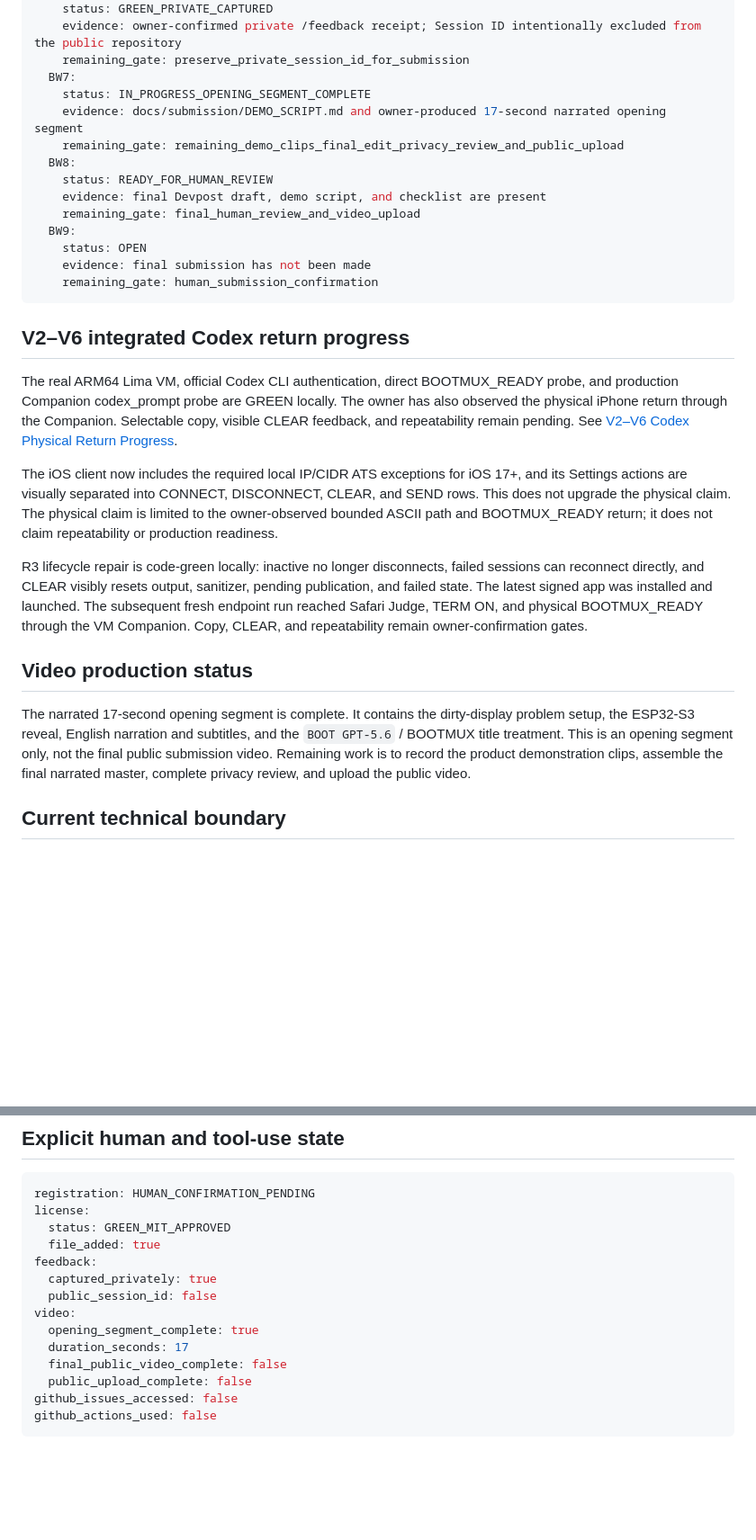
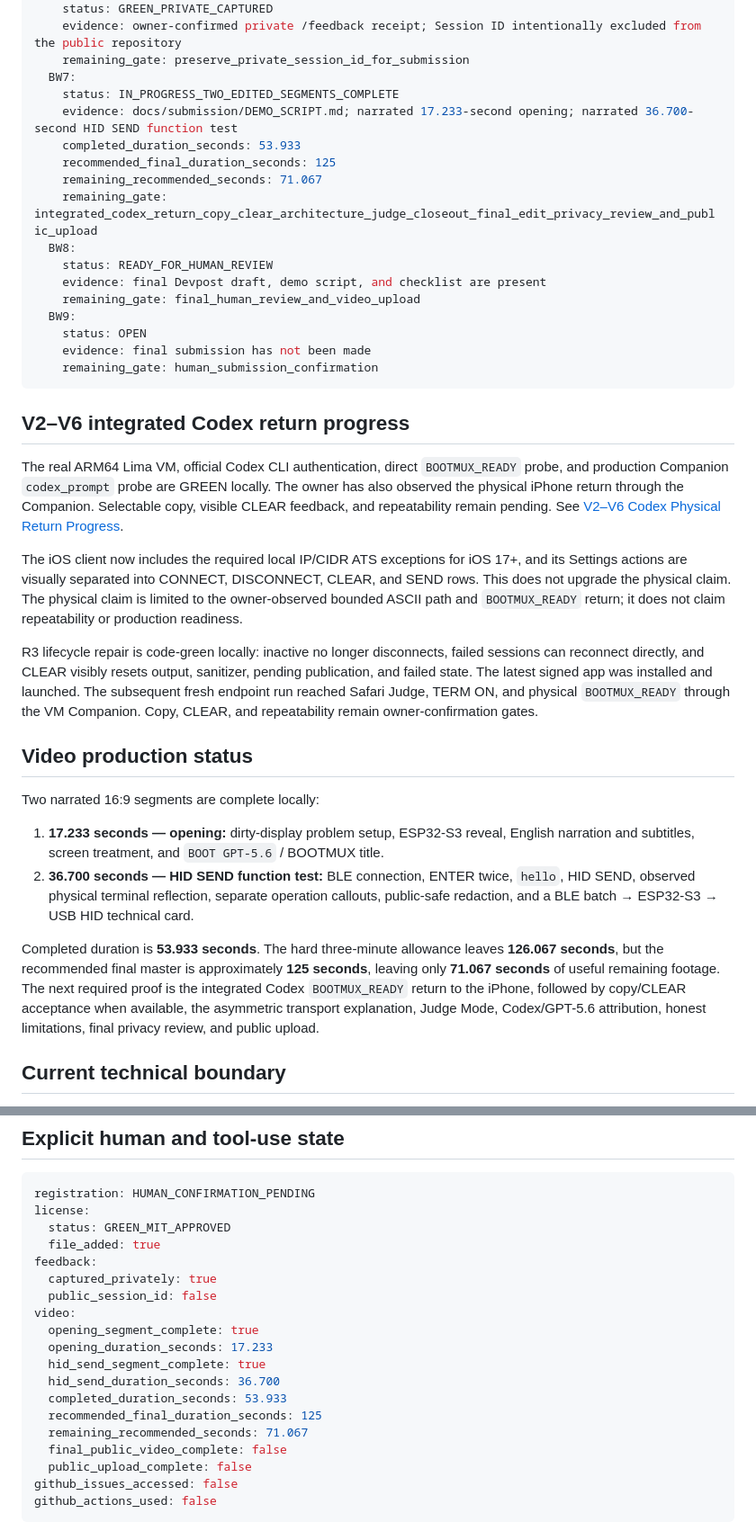
Before and after one commit to oxcandy-lgtm/BOOTMUX, a Markdown page: docs/submission/BUILD_WEEK_STATUS.md, 2 parts joined by grey strips. Shown at 90% size. Drawn GitHub-style; blank space fills up the shorter version.

Commit message:
docs: mark HID SEND segment complete and track remaining video budget

```diff
--- a/docs/submission/BUILD_WEEK_STATUS.md
+++ b/docs/submission/BUILD_WEEK_STATUS.md
@@ -52,9 +52,12 @@ gates:
     evidence: owner-confirmed private /feedback receipt; Session ID intentionally excluded from the public repository
     remaining_gate: preserve_private_session_id_for_submission
   BW7:
-    status: IN_PROGRESS_OPENING_SEGMENT_COMPLETE
-    evidence: docs/submission/DEMO_SCRIPT.md and owner-produced 17-second narrated opening segment
-    remaining_gate: remaining_demo_clips_final_edit_privacy_review_and_public_upload
+    status: IN_PROGRESS_TWO_EDITED_SEGMENTS_COMPLETE
+    evidence: docs/submission/DEMO_SCRIPT.md; narrated 17.233-second opening; narrated 36.700-second HID SEND function test
+    completed_duration_seconds: 53.933
+    recommended_final_duration_seconds: 125
+    remaining_recommended_seconds: 71.067
+    remaining_gate: integrated_codex_return_copy_clear_architecture_judge_closeout_final_edit_privacy_review_and_public_upload
   BW8:
     status: READY_FOR_HUMAN_REVIEW
     evidence: final Devpost draft, demo script, and checklist are present
@@ -68,7 +71,7 @@ gates:
 ## V2–V6 integrated Codex return progress
 
 The real ARM64 Lima VM, official Codex CLI authentication, direct
-BOOTMUX_READY probe, and production Companion codex_prompt probe are GREEN
+`BOOTMUX_READY` probe, and production Companion `codex_prompt` probe are GREEN
 locally. The owner has also observed the physical iPhone return through the
 Companion. Selectable copy, visible CLEAR feedback, and repeatability remain
 pending. See
@@ -78,18 +81,23 @@ The iOS client now includes the required local IP/CIDR ATS exceptions for
 iOS 17+, and its Settings actions are visually separated into CONNECT,
 DISCONNECT, CLEAR, and SEND rows. This does not upgrade the physical claim.
 The physical claim is limited to the owner-observed bounded ASCII path and
-BOOTMUX_READY return; it does not claim repeatability or production readiness.
+`BOOTMUX_READY` return; it does not claim repeatability or production readiness.
 
 R3 lifecycle repair is code-green locally: inactive no longer disconnects,
 failed sessions can reconnect directly, and CLEAR visibly resets output,
 sanitizer, pending publication, and failed state. The latest signed app was
 installed and launched. The subsequent fresh endpoint run reached Safari
-Judge, TERM ON, and physical BOOTMUX_READY through the VM Companion. Copy,
+Judge, TERM ON, and physical `BOOTMUX_READY` through the VM Companion. Copy,
 CLEAR, and repeatability remain owner-confirmation gates.
 
 ## Video production status
 
-The narrated 17-second opening segment is complete. It contains the dirty-display problem setup, the ESP32-S3 reveal, English narration and subtitles, and the `BOOT GPT-5.6` / BOOTMUX title treatment. This is an opening segment only, not the final public submission video. Remaining work is to record the product demonstration clips, assemble the final narrated master, complete privacy review, and upload the public video.
+Two narrated 16:9 segments are complete locally:
+
+1. **17.233 seconds — opening:** dirty-display problem setup, ESP32-S3 reveal, English narration and subtitles, screen treatment, and `BOOT GPT-5.6` / BOOTMUX title.
+2. **36.700 seconds — HID SEND function test:** BLE connection, ENTER twice, `hello`, HID SEND, observed physical terminal reflection, separate operation callouts, public-safe redaction, and a BLE batch → ESP32-S3 → USB HID technical card.
+
+Completed duration is **53.933 seconds**. The hard three-minute allowance leaves **126.067 seconds**, but the recommended final master is approximately **125 seconds**, leaving only **71.067 seconds** of useful remaining footage. The next required proof is the integrated Codex `BOOTMUX_READY` return to the iPhone, followed by copy/CLEAR acceptance when available, the asymmetric transport explanation, Judge Mode, Codex/GPT-5.6 attribution, honest limitations, final privacy review, and public upload.
 
 ## Current technical boundary
 
@@ -107,7 +115,12 @@ feedback:
   public_session_id: false
 video:
   opening_segment_complete: true
-  duration_seconds: 17
+  opening_duration_seconds: 17.233
+  hid_send_segment_complete: true
+  hid_send_duration_seconds: 36.700
+  completed_duration_seconds: 53.933
+  recommended_final_duration_seconds: 125
+  remaining_recommended_seconds: 71.067
   final_public_video_complete: false
   public_upload_complete: false
 github_issues_accessed: false
```
